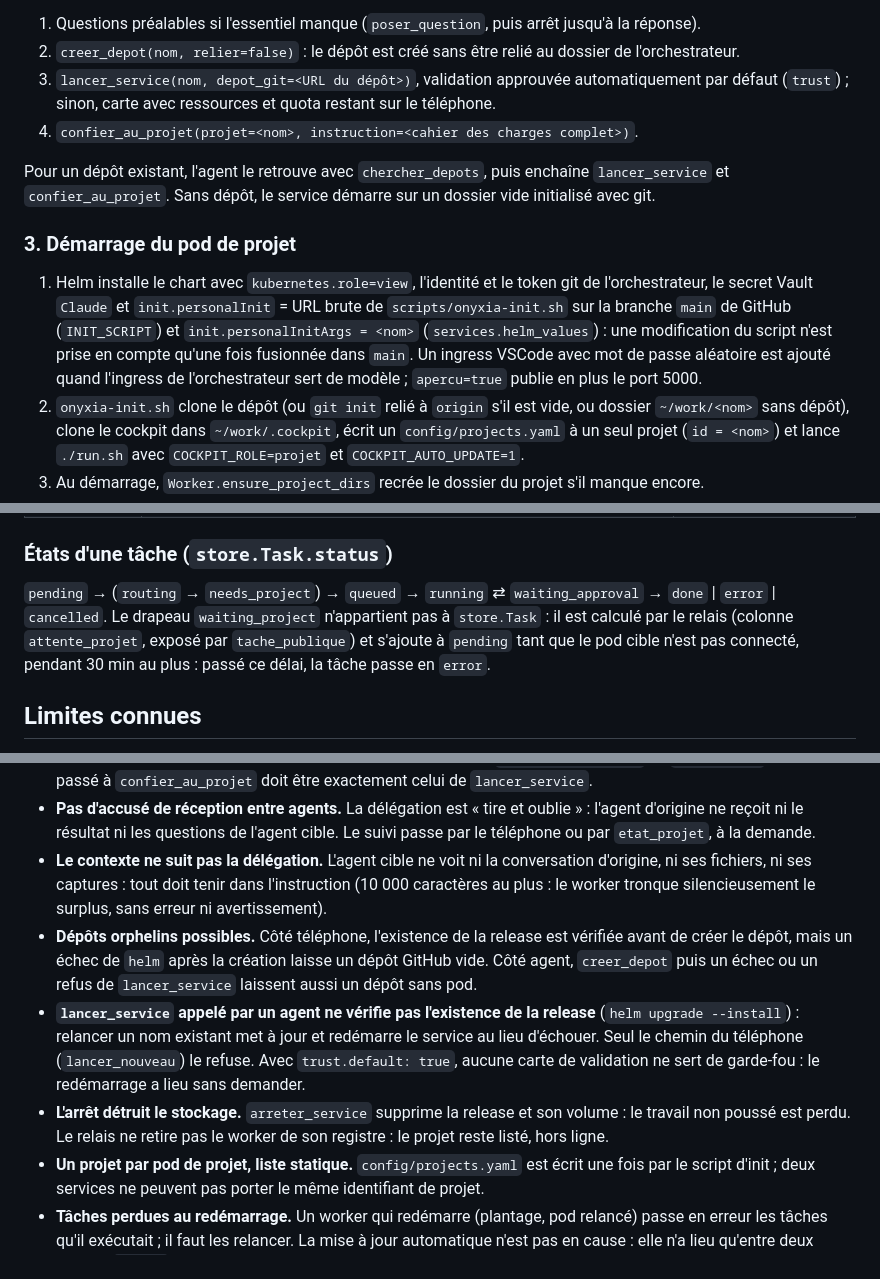
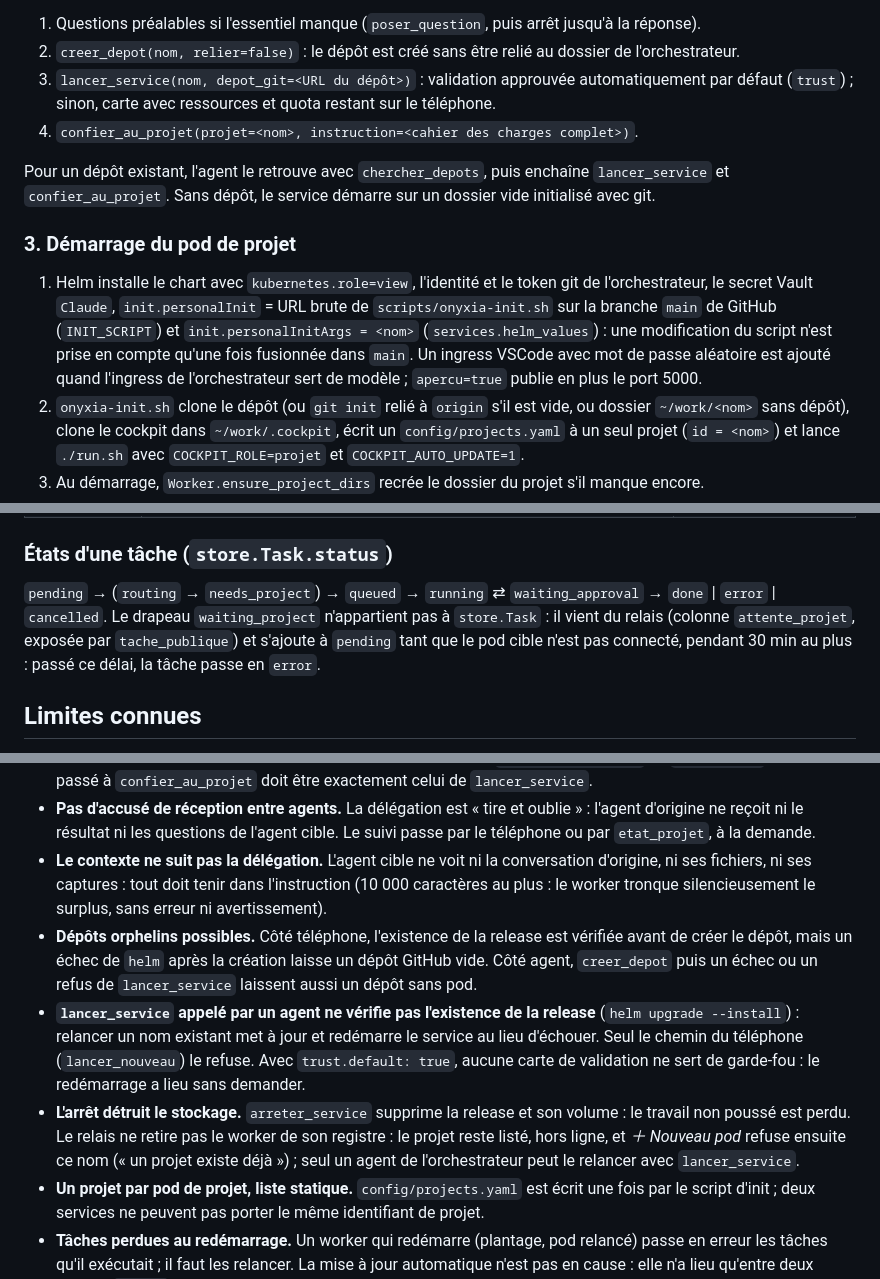
Before and after one commit to th-e-o/cockpit, a Markdown page: docs/flux-projets.md, 3 parts joined by grey strips. Rendered like a GitHub page.

Commit message:
Docs flux projets : projet arrêté et nouveau pod, mise en forme
Co-Authored-By: Claude Opus 5.5 <noreply@anthropic.com>

```diff
--- a/docs/flux-projets.md
+++ b/docs/flux-projets.md
@@ -68,7 +68,8 @@ Deux chemins mènent au même résultat : un pod `cockpit-<nom>` dont le worker
 Les consignes de `SERVICES_APPEND` imposent l'ordre suivant :
 1. Questions préalables si l'essentiel manque (`poser_question`, puis arrêt jusqu'à la réponse).
 2. `creer_depot(nom, relier=false)` : le dépôt est créé sans être relié au dossier de l'orchestrateur.
-3. `lancer_service(nom, depot_git=<URL du dépôt>)`, validation approuvée automatiquement par défaut (`trust`) ; sinon, carte avec ressources et quota restant sur le téléphone.
+3. `lancer_service(nom, depot_git=<URL du dépôt>)` : validation approuvée automatiquement par défaut (`trust`) ;
+   sinon, carte avec ressources et quota restant sur le téléphone.
 4. `confier_au_projet(projet=<nom>, instruction=<cahier des charges complet>)`.
 
 Pour un dépôt existant, l'agent le retrouve avec `chercher_depots`, puis enchaîne `lancer_service` et
@@ -77,11 +78,10 @@ Pour un dépôt existant, l'agent le retrouve avec `chercher_depots`, puis encha
 ### 3. Démarrage du pod de projet
 
 1. Helm installe le chart avec `kubernetes.role=view`, l'identité et le token git de l'orchestrateur, le secret
-   Vault `Claude` et `init.personalInit` = URL brute de `scripts/onyxia-init.sh` sur la branche `main` de GitHub (`INIT_SCRIPT`) et
-   `init.personalInitArgs = <nom>` (`services.helm_values`) : une modification du script n'est prise en compte qu'une
-   fois fusionnée dans `main`. Un ingress
-   VSCode avec mot de passe aléatoire est ajouté quand l'ingress de l'orchestrateur sert de modèle ; `apercu=true`
-   publie en plus le port 5000.
+   Vault `Claude`, `init.personalInit` = URL brute de `scripts/onyxia-init.sh` sur la branche `main` de GitHub
+   (`INIT_SCRIPT`) et `init.personalInitArgs = <nom>` (`services.helm_values`) : une modification du script n'est
+   prise en compte qu'une fois fusionnée dans `main`. Un ingress VSCode avec mot de passe aléatoire est ajouté
+   quand l'ingress de l'orchestrateur sert de modèle ; `apercu=true` publie en plus le port 5000.
 2. `onyxia-init.sh` clone le dépôt (ou `git init` relié à `origin` s'il est vide, ou dossier
    `~/work/<nom>` sans dépôt), clone le cockpit dans `~/work/.cockpit`, écrit un `config/projects.yaml` à un
    seul projet (`id = <nom>`) et lance `./run.sh` avec `COCKPIT_ROLE=projet` et `COCKPIT_AUTO_UPDATE=1`.
@@ -148,8 +148,8 @@ nouveau pod, autre dépôt) part à l'orchestrateur avec `confier_au_projet(proj
 ### États d'une tâche (`store.Task.status`)
 
 `pending` → (`routing` → `needs_project`) → `queued` → `running` ⇄ `waiting_approval` → `done` | `error` | `cancelled`.
-Le drapeau `waiting_project` n'appartient pas à `store.Task` : il est calculé par le relais (colonne `attente_projet`, exposé par `tache_publique`) et s'ajoute à `pending` tant que le pod cible n'est pas connecté,
-pendant 30 min au plus : passé ce délai, la tâche passe en `error`.
+Le drapeau `waiting_project` n'appartient pas à `store.Task` : il vient du relais (colonne `attente_projet`, exposée
+par `tache_publique`) et s'ajoute à `pending` tant que le pod cible n'est pas connecté, pendant 30 min au plus : passé ce délai, la tâche passe en `error`.
 
 ## Limites connues
 
@@ -173,16 +173,19 @@ pendant 30 min au plus : passé ce délai, la tâche passe en `error`.
   ni le résultat ni les questions de l'agent cible. Le suivi passe par le téléphone ou par `etat_projet`, à la
   demande.
 - **Le contexte ne suit pas la délégation.** L'agent cible ne voit ni la conversation d'origine, ni ses fichiers,
-  ni ses captures : tout doit tenir dans l'instruction (10 000 caractères au plus : le worker tronque silencieusement le surplus, sans
-  erreur ni avertissement).
+  ni ses captures : tout doit tenir dans l'instruction (10 000 caractères au plus : le worker tronque
+  silencieusement le surplus, sans erreur ni avertissement).
 - **Dépôts orphelins possibles.** Côté téléphone, l'existence de la release est vérifiée avant de créer le dépôt,
   mais un échec de `helm` après la création laisse un dépôt GitHub vide. Côté agent, `creer_depot` puis un
   échec ou un refus de `lancer_service` laissent aussi un dépôt sans pod.
 - **`lancer_service` appelé par un agent ne vérifie pas l'existence de la release** (`helm upgrade --install`) :
   relancer un nom existant met à jour et redémarre le service au lieu d'échouer. Seul le chemin du téléphone
-  (`lancer_nouveau`) le refuse. Avec `trust.default: true`, aucune carte de validation ne sert de garde-fou : le redémarrage a lieu sans demander.
+  (`lancer_nouveau`) le refuse. Avec `trust.default: true`, aucune carte de validation ne sert de garde-fou : le
+  redémarrage a lieu sans demander.
 - **L'arrêt détruit le stockage.** `arreter_service` supprime la release et son volume : le travail non poussé est
-  perdu. Le relais ne retire pas le worker de son registre : le projet reste listé, hors ligne.
+  perdu. Le relais ne retire pas le worker de son registre : le projet reste listé, hors ligne, et
+  *＋ Nouveau pod* refuse ensuite ce nom (« un projet existe déjà ») ; seul un agent de l'orchestrateur peut le
+  relancer avec `lancer_service`.
 - **Un projet par pod de projet, liste statique.** `config/projects.yaml` est écrit une fois par le script
   d'init ; deux services ne peuvent pas porter le même identifiant de projet.
 - **Tâches perdues au redémarrage.** Un worker qui redémarre (plantage, pod relancé) passe en erreur les tâches qu'il
```
